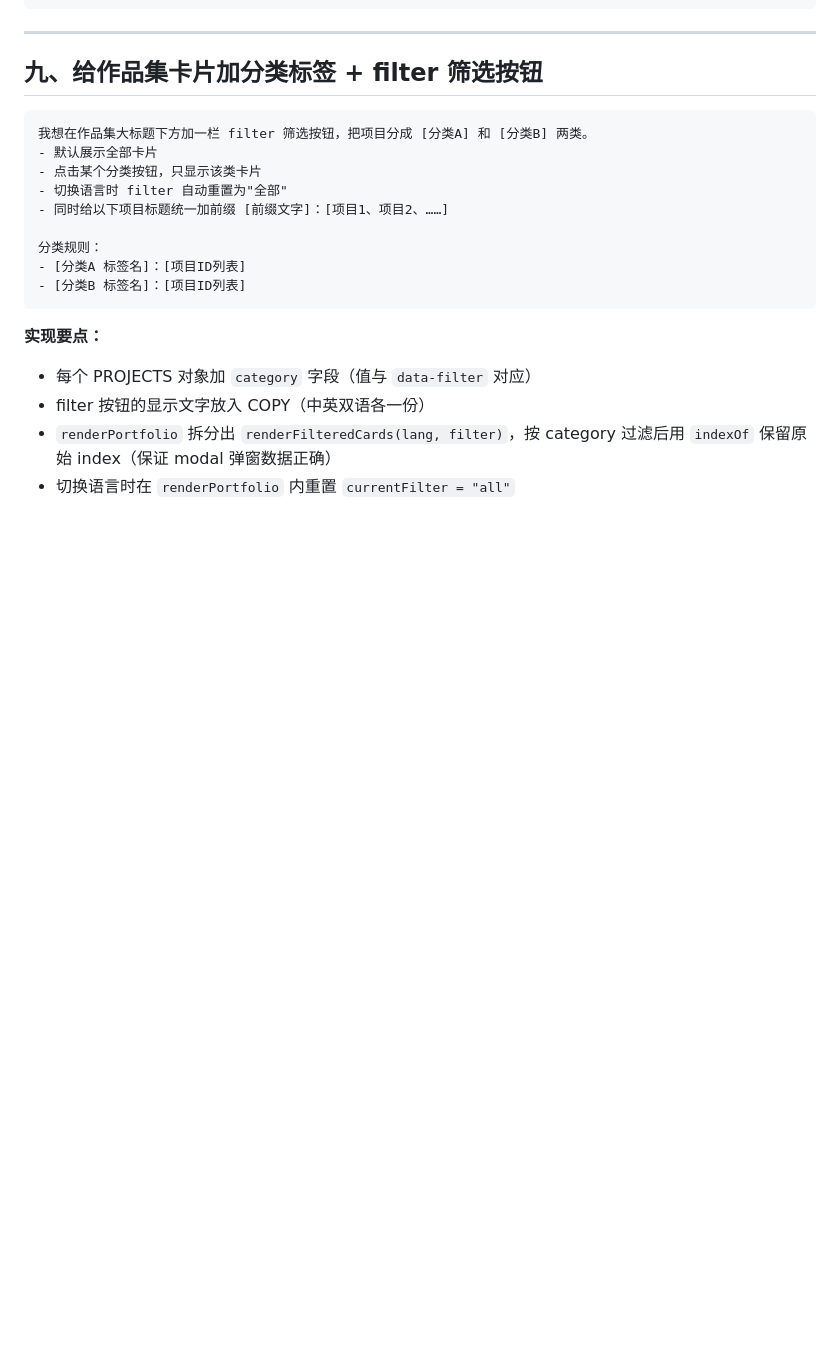
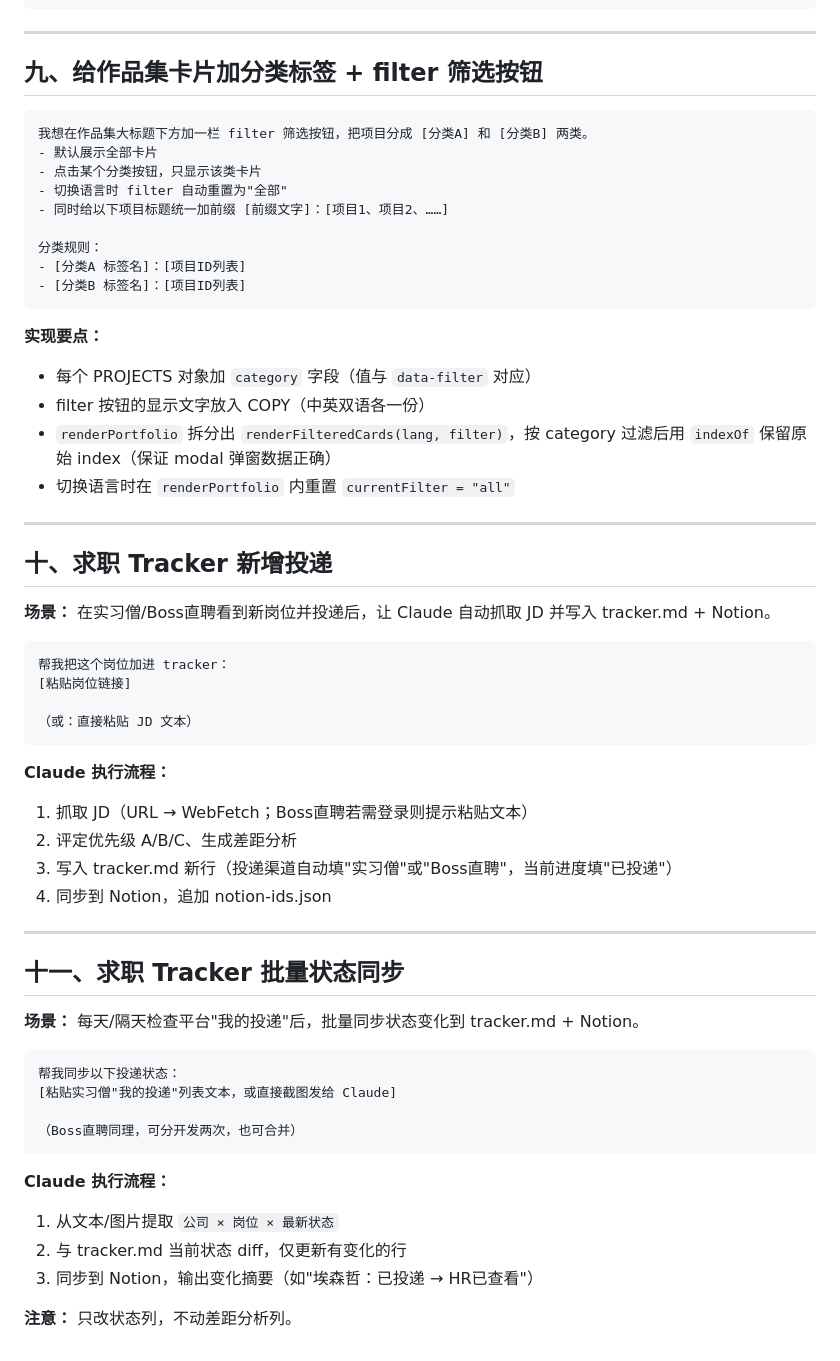
Before and after one commit to Hanaaa-Sying/memyslf, a Markdown page: prompts-archive.md, the part around the change. Rendered like a GitHub page; blank space fills up the shorter version.

````diff
--- a/prompts-archive.md
+++ b/prompts-archive.md
@@ -150,3 +150,42 @@
 - filter 按钮的显示文字放入 COPY（中英双语各一份）
 - `renderPortfolio` 拆分出 `renderFilteredCards(lang, filter)`，按 category 过滤后用 `indexOf` 保留原始 index（保证 modal 弹窗数据正确）
 - 切换语言时在 `renderPortfolio` 内重置 `currentFilter = "all"`
+
+---
+
+## 十、求职 Tracker 新增投递
+
+**场景：** 在实习僧/Boss直聘看到新岗位并投递后，让 Claude 自动抓取 JD 并写入 tracker.md + Notion。
+
+```
+帮我把这个岗位加进 tracker：
+[粘贴岗位链接]
+
+（或：直接粘贴 JD 文本）
+```
+
+**Claude 执行流程：**
+1. 抓取 JD（URL → WebFetch；Boss直聘若需登录则提示粘贴文本）
+2. 评定优先级 A/B/C、生成差距分析
+3. 写入 tracker.md 新行（投递渠道自动填"实习僧"或"Boss直聘"，当前进度填"已投递"）
+4. 同步到 Notion，追加 notion-ids.json
+
+---
+
+## 十一、求职 Tracker 批量状态同步
+
+**场景：** 每天/隔天检查平台"我的投递"后，批量同步状态变化到 tracker.md + Notion。
+
+```
+帮我同步以下投递状态：
+[粘贴实习僧"我的投递"列表文本，或直接截图发给 Claude]
+
+（Boss直聘同理，可分开发两次，也可合并）
+```
+
+**Claude 执行流程：**
+1. 从文本/图片提取 `公司 × 岗位 × 最新状态`
+2. 与 tracker.md 当前状态 diff，仅更新有变化的行
+3. 同步到 Notion，输出变化摘要（如"埃森哲：已投递 → HR已查看"）
+
+**注意：** 只改状态列，不动差距分析列。
````
Also changed, not shown: CLAUDE.md (+29 -0 lines).
